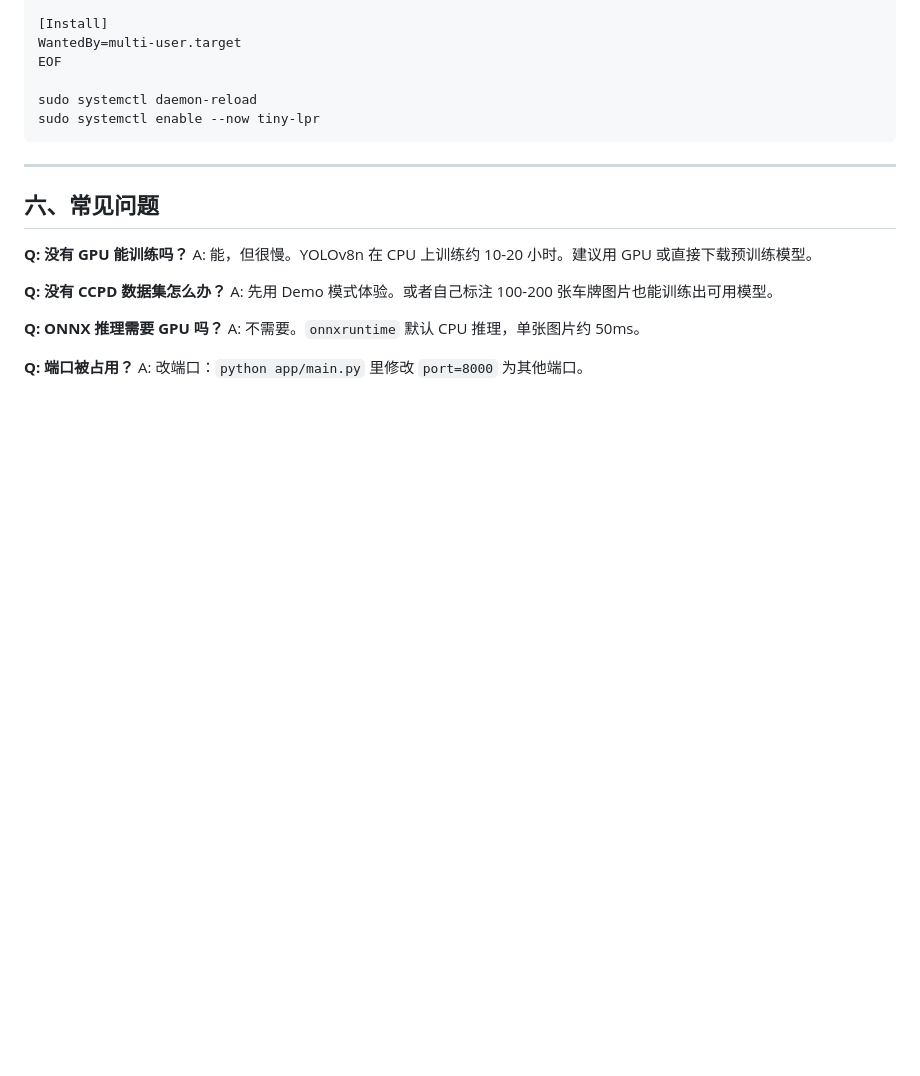
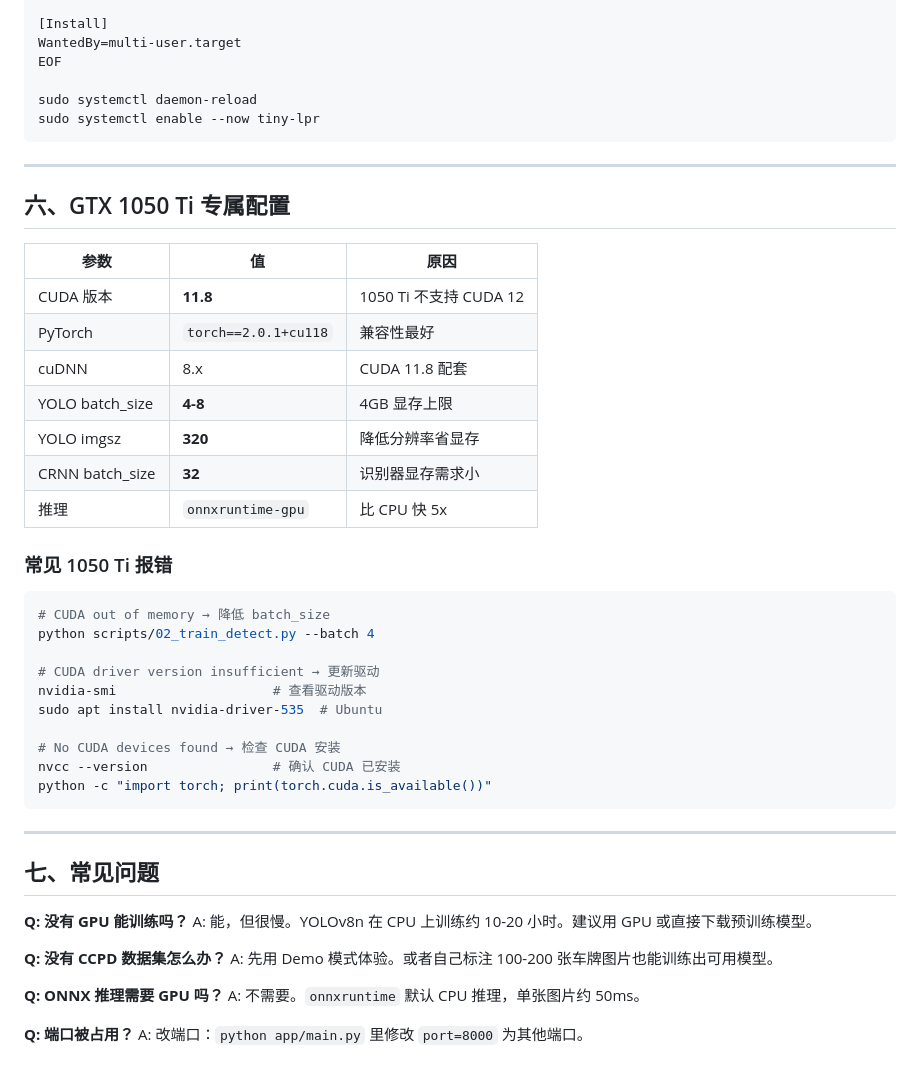
Before and after one commit to youdianwuliao/tiny-lpr, a Markdown page: LINUX.md, the part around one of its changes. Rendered like a GitHub page; blank space fills up the shorter version.

Commit message:
🎮 GTX 1050 Ti 专属配置 — 4GB 显存优化参数

````diff
--- a/LINUX.md
+++ b/LINUX.md
@@ -194,7 +210,36 @@ sudo systemctl enable --now tiny-lpr
 
 ---
 
-## 六、常见问题
+## 六、GTX 1050 Ti 专属配置
+
+| 参数 | 值 | 原因 |
+|------|------|------|
+| CUDA 版本 | **11.8** | 1050 Ti 不支持 CUDA 12 |
+| PyTorch | `torch==2.0.1+cu118` | 兼容性最好 |
+| cuDNN | 8.x | CUDA 11.8 配套 |
+| YOLO batch_size | **4-8** | 4GB 显存上限 |
+| YOLO imgsz | **320** | 降低分辨率省显存 |
+| CRNN batch_size | **32** | 识别器显存需求小 |
+| 推理 | `onnxruntime-gpu` | 比 CPU 快 5x |
+
+### 常见 1050 Ti 报错
+
+```bash
+# CUDA out of memory → 降低 batch_size
+python scripts/02_train_detect.py --batch 4
+
+# CUDA driver version insufficient → 更新驱动
+nvidia-smi                    # 查看驱动版本
+sudo apt install nvidia-driver-535  # Ubuntu
+
+# No CUDA devices found → 检查 CUDA 安装
+nvcc --version                # 确认 CUDA 已安装
+python -c "import torch; print(torch.cuda.is_available())"
+```
+
+---
+
+## 七、常见问题
 
 **Q: 没有 GPU 能训练吗？**
 A: 能，但很慢。YOLOv8n 在 CPU 上训练约 10-20 小时。建议用 GPU 或直接下载预训练模型。
````
Also changed, not shown: other parts of LINUX.md (+28 -12 lines).
